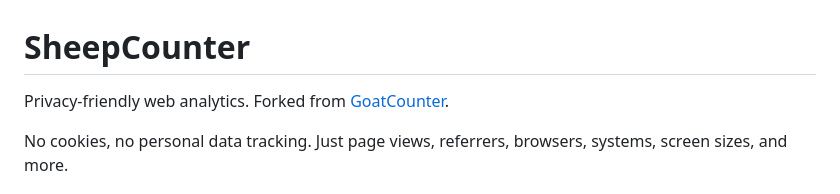
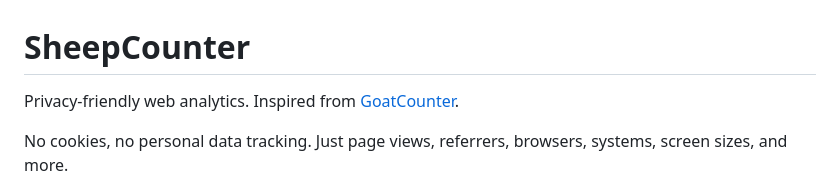
Before and after one commit to adviks/SheepCounter, a Markdown page: README.md, the part around the change. Drawn GitHub-style.

Commit message:
Update description to reflect inspiration from GoatCounter

```diff
--- a/README.md
+++ b/README.md
@@ -1,6 +1,6 @@
 # SheepCounter
 
-Privacy-friendly web analytics. Forked from [GoatCounter](https://www.goatcounter.com/).
+Privacy-friendly web analytics. Inspired from [GoatCounter](https://www.goatcounter.com/).
 
 No cookies, no personal data tracking. Just page views, referrers, browsers, systems, screen sizes, and more.
 
```
